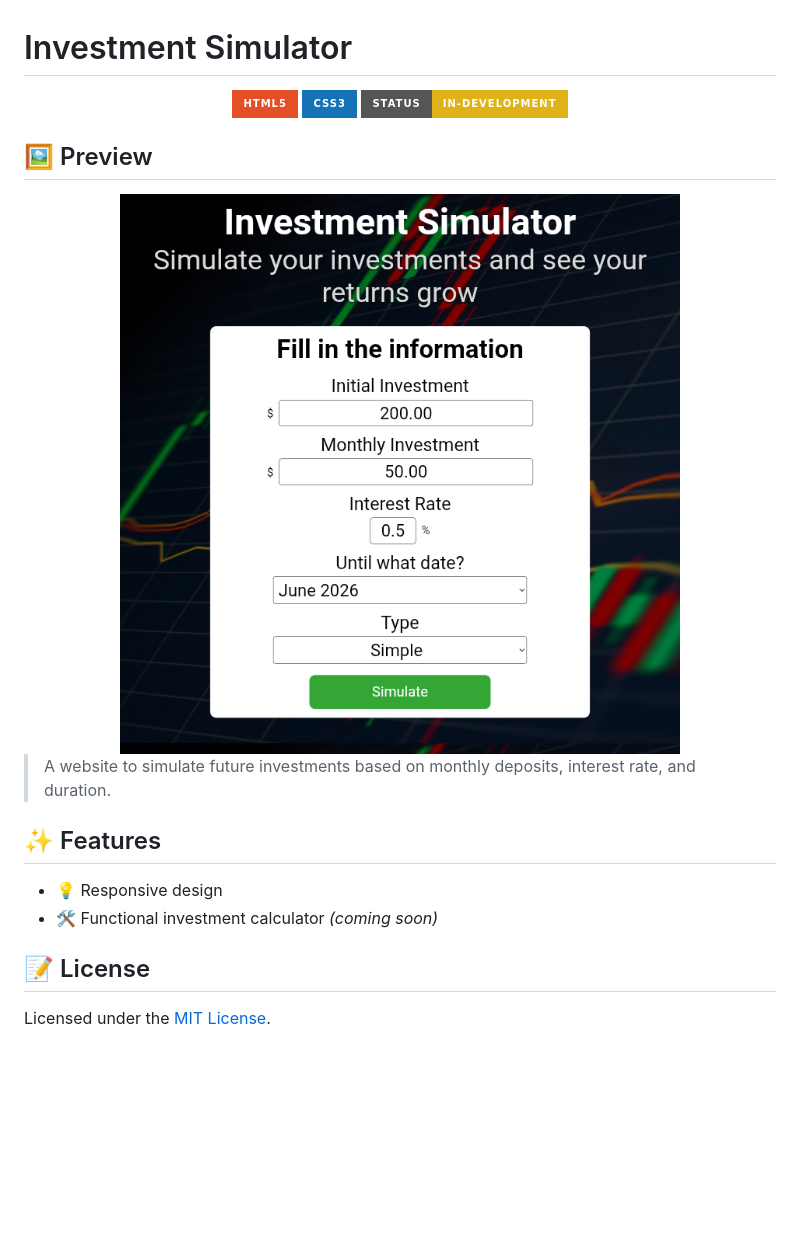
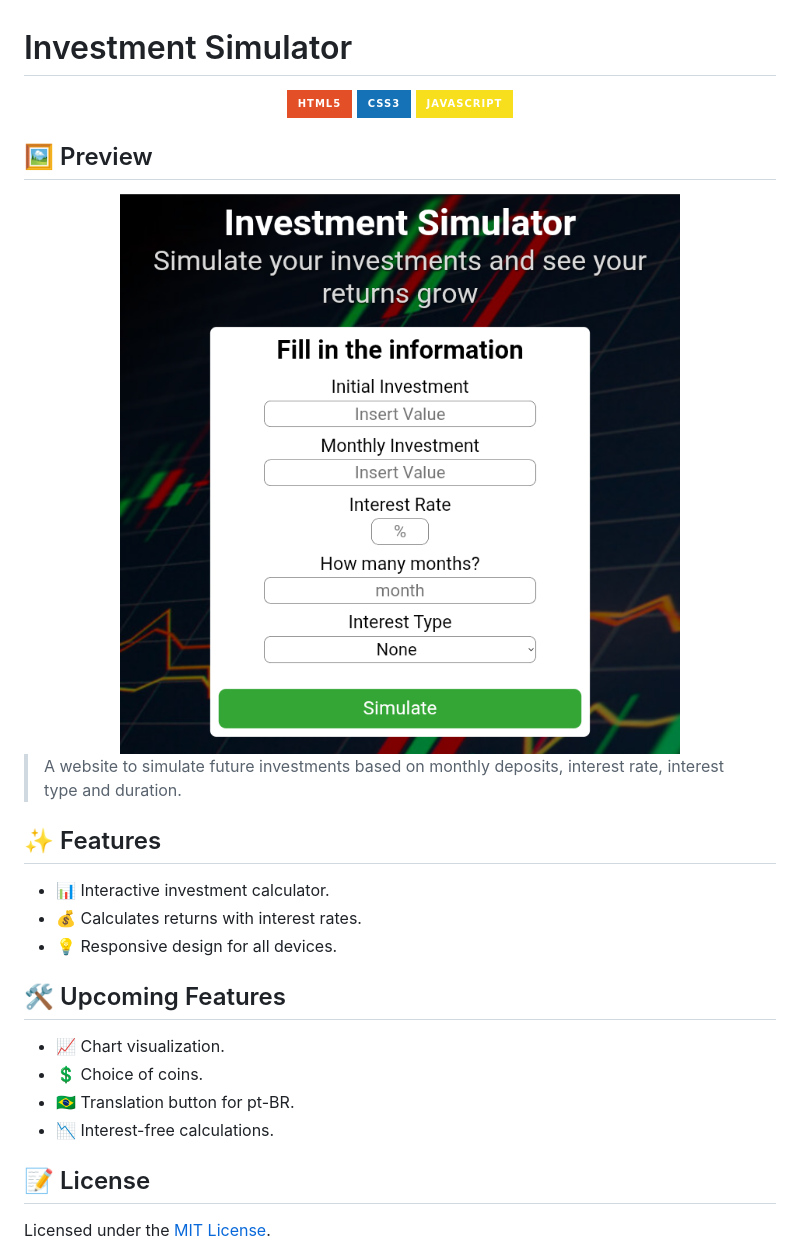
Before and after one commit to guizcodes/investment-simulator, a Markdown page: README.md, the part around the change. GitHub-like rendering; pictures changed too: assets/preview.png; badges without logos; blank space fills up the shorter version.

```diff
--- a/README.md
+++ b/README.md
@@ -3,19 +3,27 @@
 <p align="center">
   <img src="https://img.shields.io/badge/HTML5-E34F26?style=for-the-badge&logo=html5&logoColor=white" alt="HTML5 Badge" />
   <img src="https://img.shields.io/badge/CSS3-1572B6?style=for-the-badge&logo=css3&logoColor=white" alt="CSS3 Badge" />
-  <img src="https://img.shields.io/badge/status-In--Development-yellow?style=for-the-badge" />
+  <img src="https://img.shields.io/badge/JavaScript-F7DF1E?style=for-the-badge&logo=javascript&logoColor=black" />
 </p>
 
 ## 🖼️ Preview
 
 <img src="assets/preview.png" width="100%" alt="Project preview"/>
 
-> A website to simulate future investments based on monthly deposits, interest rate, and duration.
+> A website to simulate future investments based on monthly deposits, interest rate, interest type and duration.
 
 ## ✨ Features
 
-- 💡 Responsive design
-- 🛠️ Functional investment calculator *(coming soon)*
+- 📊 Interactive investment calculator.
+- 💰 Calculates returns with interest rates.
+- 💡 Responsive design for all devices.
+
+## 🛠️ Upcoming Features
+
+- 📈 Chart visualization.
+- 💲 Choice of coins.
+- 🇧🇷 Translation button for pt-BR.
+- 📉 Interest-free calculations.
 
 ## 📝 License
 
```
Also changed, not shown: 3 other files.
